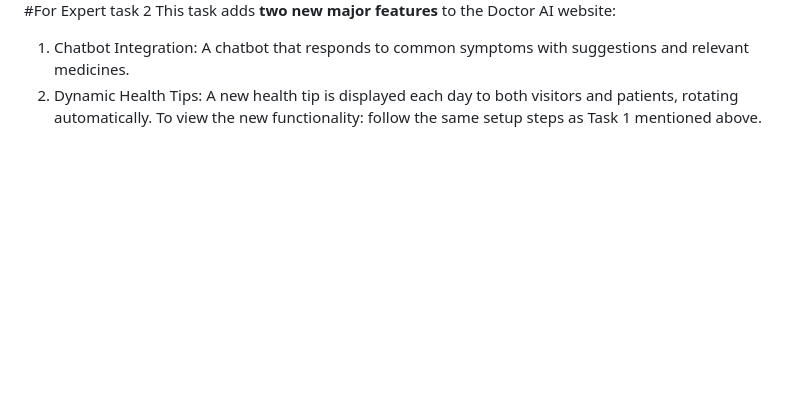
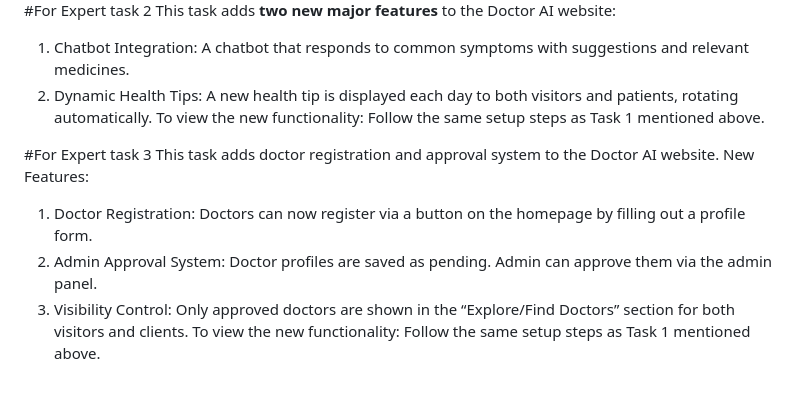
Before and after one commit to MaryamSiddiqa7/YoungDev_Interns_Tasks, a Markdown page: README.md, the part around the change. GitHub-like rendering; blank space fills up the shorter version.

```diff
--- a/README.md
+++ b/README.md
@@ -67,4 +67,13 @@ This task adds **two new major features** to the Doctor AI website:
 1. Chatbot Integration: A chatbot that responds to common symptoms with suggestions and relevant medicines.
 2. Dynamic Health Tips: A new health tip is displayed each day to both visitors and patients, rotating automatically.
 To view the new functionality:
-follow the same setup steps as Task 1 mentioned above.
+Follow the same setup steps as Task 1 mentioned above.
+
+#For Expert task 3
+This task adds doctor registration and approval system to the Doctor AI website.
+New Features:
+1. Doctor Registration: Doctors can now register via a button on the homepage by filling out a profile form.
+2. Admin Approval System: Doctor profiles are saved as pending. Admin can approve them via the admin panel.
+3. Visibility Control: Only approved doctors are shown in the “Explore/Find Doctors” section for both visitors and clients.
+To view the new functionality:
+Follow the same setup steps as Task 1 mentioned above.
```
